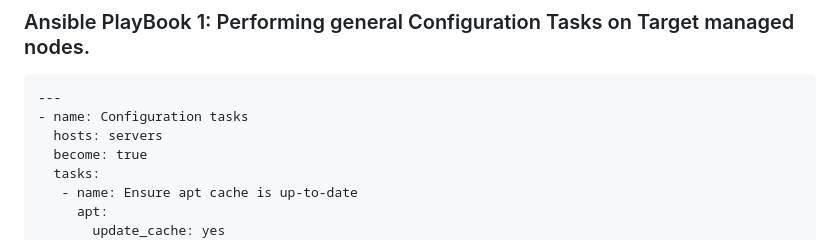
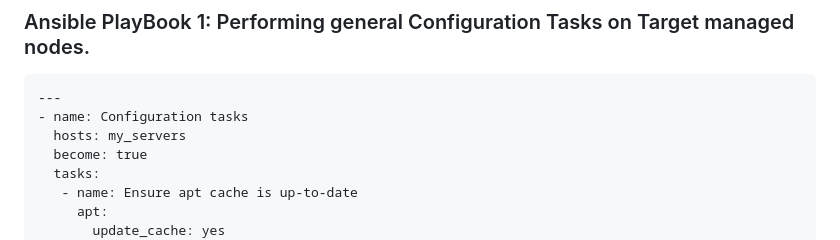
Before and after one commit to samirwadkar31/Ansible_Project, a Markdown page: README.md, the part around the change. Drawn GitHub-style.

````diff
--- a/README.md
+++ b/README.md
@@ -20,7 +20,7 @@ Also, make sure that python3 or latest is installed on both control and managed
 ```
 ---
 - name: Configuration tasks
-  hosts: servers
+  hosts: my_servers
   become: true
   tasks:
    - name: Ensure apt cache is up-to-date
````
